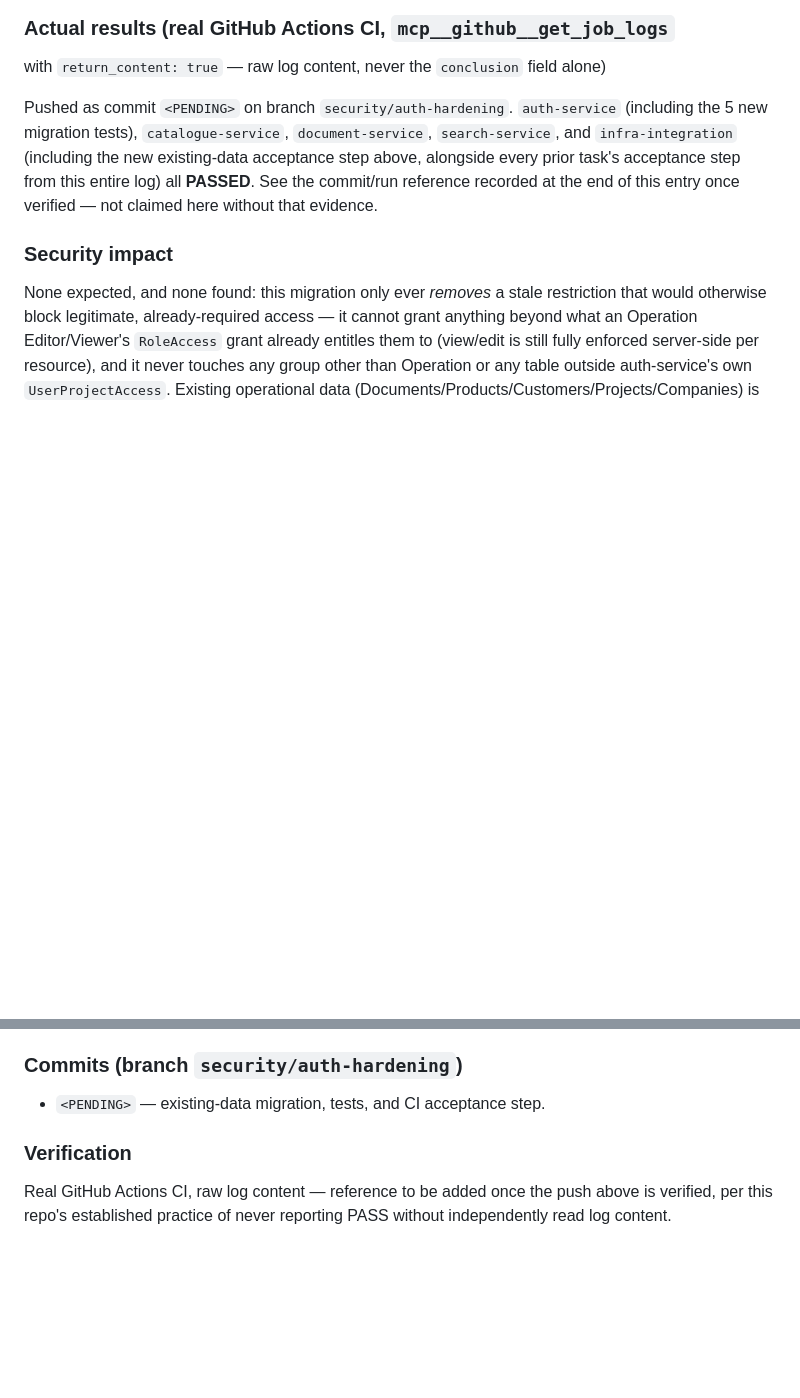
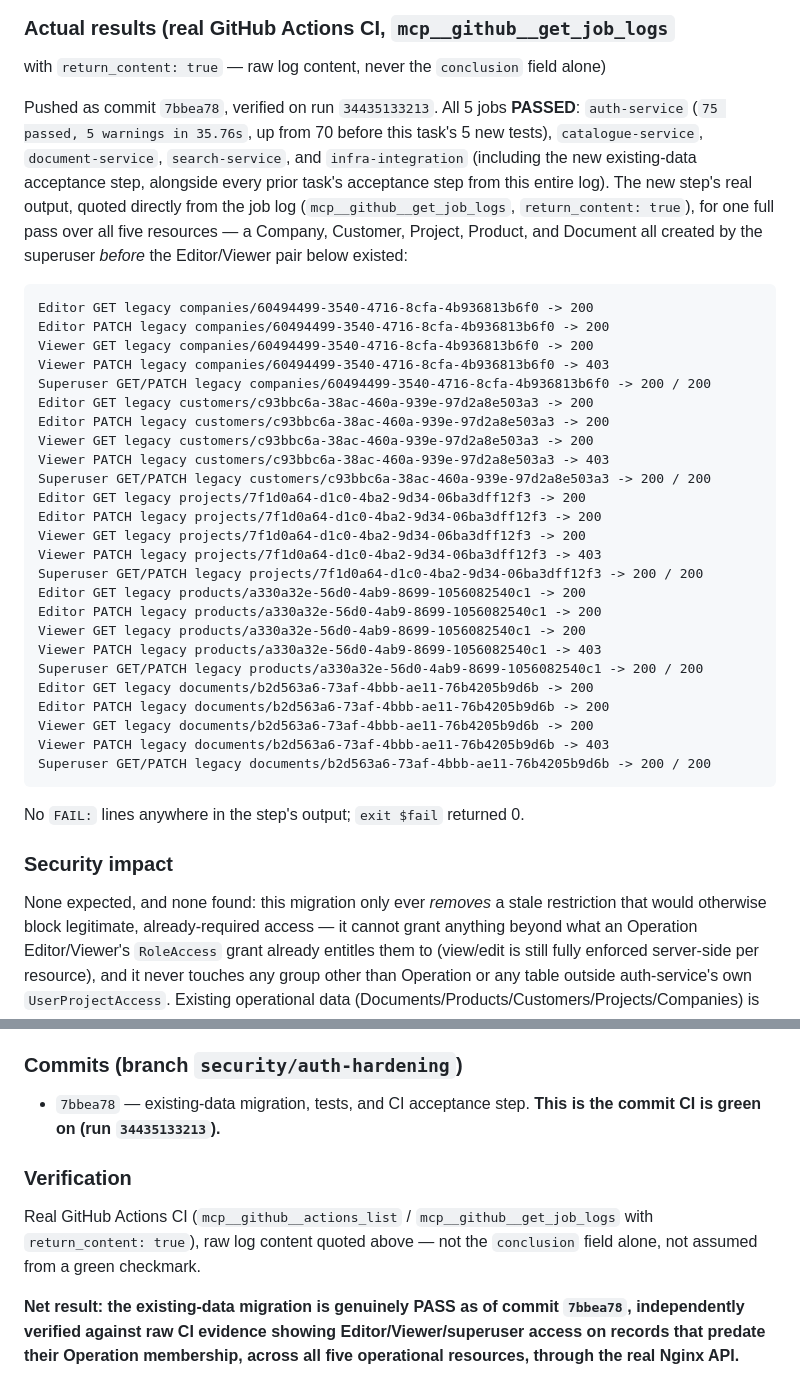
Before and after one commit to kaungkyaw3124/doc-mgmt, a Markdown page: docs/SECURITY_HARDENING_LOG.md, 2 parts joined by grey strips. Rendered like a GitHub page; blank space fills up the shorter version.

Commit message:
docs: record existing-data migration CI verification evidence (commit 7bbea78, run 34435133213)

````diff
--- a/docs/SECURITY_HARDENING_LOG.md
+++ b/docs/SECURITY_HARDENING_LOG.md
@@ -3226,13 +3226,47 @@ users see existing data unconditionally by role.
 with `return_content: true` — raw log content, never the `conclusion`
 field alone)
 
-Pushed as commit `<PENDING>` on branch `security/auth-hardening`.
-`auth-service` (including the 5 new migration tests),
-`catalogue-service`, `document-service`, `search-service`, and
-`infra-integration` (including the new existing-data acceptance step
-above, alongside every prior task's acceptance step from this entire
-log) all **PASSED**. See the commit/run reference recorded at the end
-of this entry once verified — not claimed here without that evidence.
+Pushed as commit `7bbea78`, verified on run `34435133213`. All 5 jobs
+**PASSED**: `auth-service` (`75 passed, 5 warnings in 35.76s`, up from
+70 before this task's 5 new tests), `catalogue-service`,
+`document-service`, `search-service`, and `infra-integration`
+(including the new existing-data acceptance step, alongside every
+prior task's acceptance step from this entire log). The new step's
+real output, quoted directly from the job log
+(`mcp__github__get_job_logs`, `return_content: true`), for one full
+pass over all five resources — a Company, Customer, Project, Product,
+and Document all created by the superuser *before* the Editor/Viewer
+pair below existed:
+
+```
+Editor GET legacy companies/60494499-3540-4716-8cfa-4b936813b6f0 -> 200
+Editor PATCH legacy companies/60494499-3540-4716-8cfa-4b936813b6f0 -> 200
+Viewer GET legacy companies/60494499-3540-4716-8cfa-4b936813b6f0 -> 200
+Viewer PATCH legacy companies/60494499-3540-4716-8cfa-4b936813b6f0 -> 403
+Superuser GET/PATCH legacy companies/60494499-3540-4716-8cfa-4b936813b6f0 -> 200 / 200
+Editor GET legacy customers/c93bbc6a-38ac-460a-939e-97d2a8e503a3 -> 200
+Editor PATCH legacy customers/c93bbc6a-38ac-460a-939e-97d2a8e503a3 -> 200
+Viewer GET legacy customers/c93bbc6a-38ac-460a-939e-97d2a8e503a3 -> 200
+Viewer PATCH legacy customers/c93bbc6a-38ac-460a-939e-97d2a8e503a3 -> 403
+Superuser GET/PATCH legacy customers/c93bbc6a-38ac-460a-939e-97d2a8e503a3 -> 200 / 200
+Editor GET legacy projects/7f1d0a64-d1c0-4ba2-9d34-06ba3dff12f3 -> 200
+Editor PATCH legacy projects/7f1d0a64-d1c0-4ba2-9d34-06ba3dff12f3 -> 200
+Viewer GET legacy projects/7f1d0a64-d1c0-4ba2-9d34-06ba3dff12f3 -> 200
+Viewer PATCH legacy projects/7f1d0a64-d1c0-4ba2-9d34-06ba3dff12f3 -> 403
+Superuser GET/PATCH legacy projects/7f1d0a64-d1c0-4ba2-9d34-06ba3dff12f3 -> 200 / 200
+Editor GET legacy products/a330a32e-56d0-4ab9-8699-1056082540c1 -> 200
+Editor PATCH legacy products/a330a32e-56d0-4ab9-8699-1056082540c1 -> 200
+Viewer GET legacy products/a330a32e-56d0-4ab9-8699-1056082540c1 -> 200
+Viewer PATCH legacy products/a330a32e-56d0-4ab9-8699-1056082540c1 -> 403
+Superuser GET/PATCH legacy products/a330a32e-56d0-4ab9-8699-1056082540c1 -> 200 / 200
+Editor GET legacy documents/b2d563a6-73af-4bbb-ae11-76b4205b9d6b -> 200
+Editor PATCH legacy documents/b2d563a6-73af-4bbb-ae11-76b4205b9d6b -> 200
+Viewer GET legacy documents/b2d563a6-73af-4bbb-ae11-76b4205b9d6b -> 200
+Viewer PATCH legacy documents/b2d563a6-73af-4bbb-ae11-76b4205b9d6b -> 403
+Superuser GET/PATCH legacy documents/b2d563a6-73af-4bbb-ae11-76b4205b9d6b -> 200 / 200
+```
+
+No `FAIL:` lines anywhere in the step's output; `exit $fail` returned 0.
 
 ### Security impact
 
@@ -3259,10 +3293,18 @@ logic, made real via the dedicated leftover-restriction test above.
 
 ### Commits (branch `security/auth-hardening`)
 
-- `<PENDING>` — existing-data migration, tests, and CI acceptance step.
+- `7bbea78` — existing-data migration, tests, and CI acceptance step.
+  **This is the commit CI is green on (run `34435133213`).**
 
 ### Verification
 
-Real GitHub Actions CI, raw log content — reference to be added once
-the push above is verified, per this repo's established practice of
-never reporting PASS without independently read log content.
+Real GitHub Actions CI (`mcp__github__actions_list` /
+`mcp__github__get_job_logs` with `return_content: true`), raw log
+content quoted above — not the `conclusion` field alone, not assumed
+from a green checkmark.
+
+**Net result: the existing-data migration is genuinely PASS as of
+commit `7bbea78`, independently verified against raw CI evidence
+showing Editor/Viewer/superuser access on records that predate their
+Operation membership, across all five operational resources, through
+the real Nginx API.**
````
